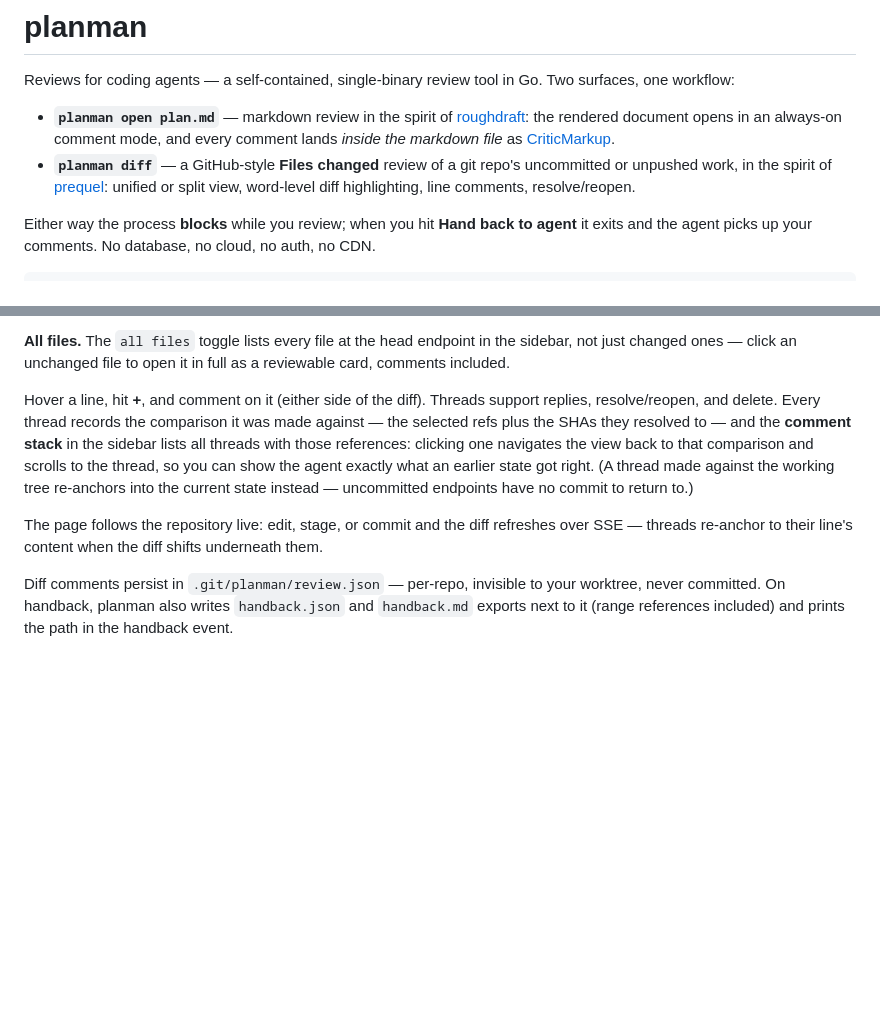
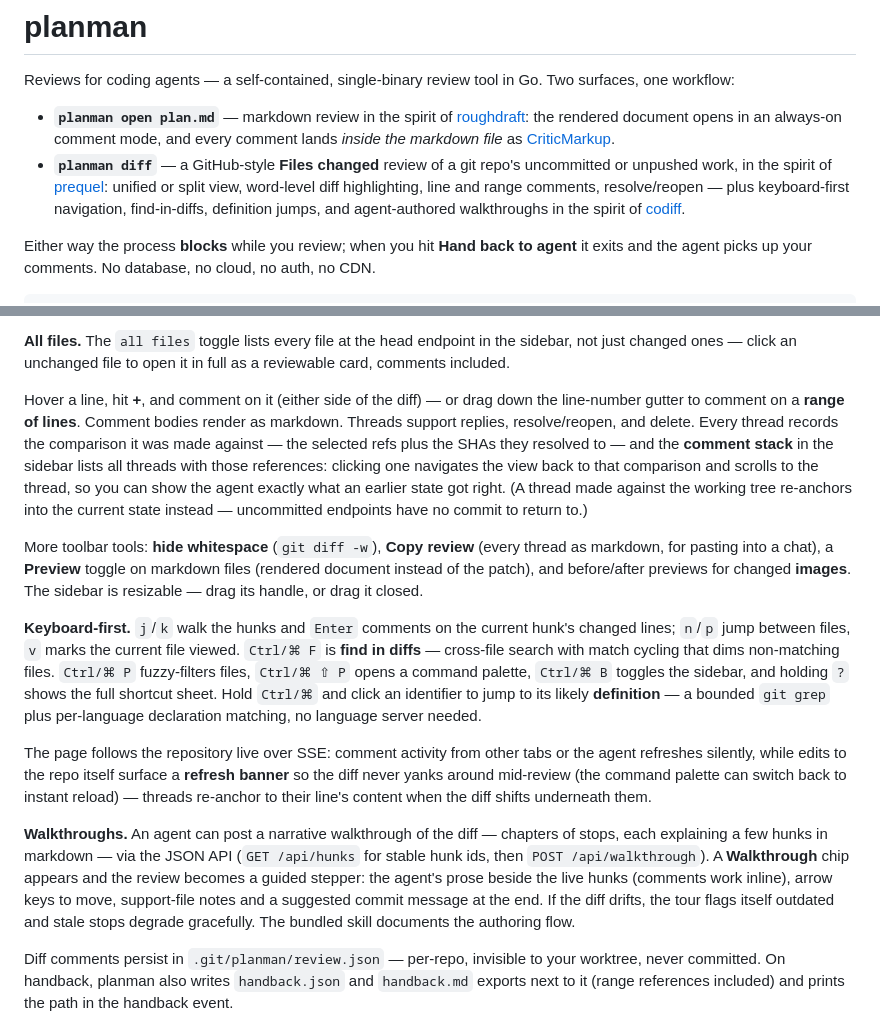
Before and after one commit to olmesm/planman, a Markdown page: README.md, 2 parts joined by grey strips. Drawn GitHub-style; blank space fills up the shorter version.

Commit message:
Document the codiff-inspired features in the README
Co-Authored-By: Claude <noreply@anthropic.com>
Claude-Session: https://claude.ai/code/session_01DL9b9mvUSkiff7dZC2Z15K

```diff
--- a/README.md
+++ b/README.md
@@ -10,7 +10,10 @@ in Go. Two surfaces, one workflow:
 - **`planman diff`** — a GitHub-style **Files changed** review of a git
   repo's uncommitted or unpushed work, in the spirit of
   [prequel](https://github.com/mdesjardins/prequel): unified or split
-  view, word-level diff highlighting, line comments, resolve/reopen.
+  view, word-level diff highlighting, line and range comments,
+  resolve/reopen — plus keyboard-first navigation, find-in-diffs,
+  definition jumps, and agent-authored walkthroughs in the spirit of
+  [codiff](https://github.com/nkzw-tech/codiff).
 
 Either way the process **blocks** while you review; when you hit
 **Hand back to agent** it exits and the agent picks up your comments.
@@ -93,8 +96,10 @@ the common cases:
 endpoint in the sidebar, not just changed ones — click an unchanged
 file to open it in full as a reviewable card, comments included.
 
-Hover a line, hit **+**, and comment on it (either side of the diff).
-Threads support replies, resolve/reopen, and delete. Every thread
+Hover a line, hit **+**, and comment on it (either side of the diff) —
+or drag down the line-number gutter to comment on a **range of lines**.
+Comment bodies render as markdown. Threads support replies,
+resolve/reopen, and delete. Every thread
 records the comparison it was made against — the selected refs plus
 the SHAs they resolved to — and the **comment stack** in the sidebar
 lists all threads with those references: clicking one navigates the
@@ -103,9 +108,38 @@ show the agent exactly what an earlier state got right. (A thread made
 against the working tree re-anchors into the current state instead —
 uncommitted endpoints have no commit to return to.)
 
-The page follows the repository live: edit, stage, or commit and the
-diff refreshes over SSE — threads re-anchor to their line's content
-when the diff shifts underneath them.
+More toolbar tools: **hide whitespace** (`git diff -w`), **Copy
+review** (every thread as markdown, for pasting into a chat), a
+**Preview** toggle on markdown files (rendered document instead of the
+patch), and before/after previews for changed **images**. The sidebar
+is resizable — drag its handle, or drag it closed.
+
+**Keyboard-first.** `j`/`k` walk the hunks and `Enter` comments on the
+current hunk's changed lines; `n`/`p` jump between files, `v` marks the
+current file viewed. `Ctrl/⌘ F` is **find in diffs** — cross-file
+search with match cycling that dims non-matching files. `Ctrl/⌘ P`
+fuzzy-filters files, `Ctrl/⌘ ⇧ P` opens a command palette, `Ctrl/⌘ B`
+toggles the sidebar, and holding `?` shows the full shortcut sheet.
+Hold `Ctrl/⌘` and click an identifier to jump to its likely
+**definition** — a bounded `git grep` plus per-language declaration
+matching, no language server needed.
+
+The page follows the repository live over SSE: comment activity from
+other tabs or the agent refreshes silently, while edits to the repo
+itself surface a **refresh banner** so the diff never yanks around
+mid-review (the command palette can switch back to instant reload) —
+threads re-anchor to their line's content when the diff shifts
+underneath them.
+
+**Walkthroughs.** An agent can post a narrative walkthrough of the
+diff — chapters of stops, each explaining a few hunks in markdown —
+via the JSON API (`GET /api/hunks` for stable hunk ids, then
+`POST /api/walkthrough`). A **Walkthrough** chip appears and the
+review becomes a guided stepper: the agent's prose beside the live
+hunks (comments work inline), arrow keys to move, support-file notes
+and a suggested commit message at the end. If the diff drifts, the
+tour flags itself outdated and stale stops degrade gracefully. The
+bundled skill documents the authoring flow.
 
 Diff comments persist in `.git/planman/review.json` — per-repo,
 invisible to your worktree, never committed. On handback, planman also
```
